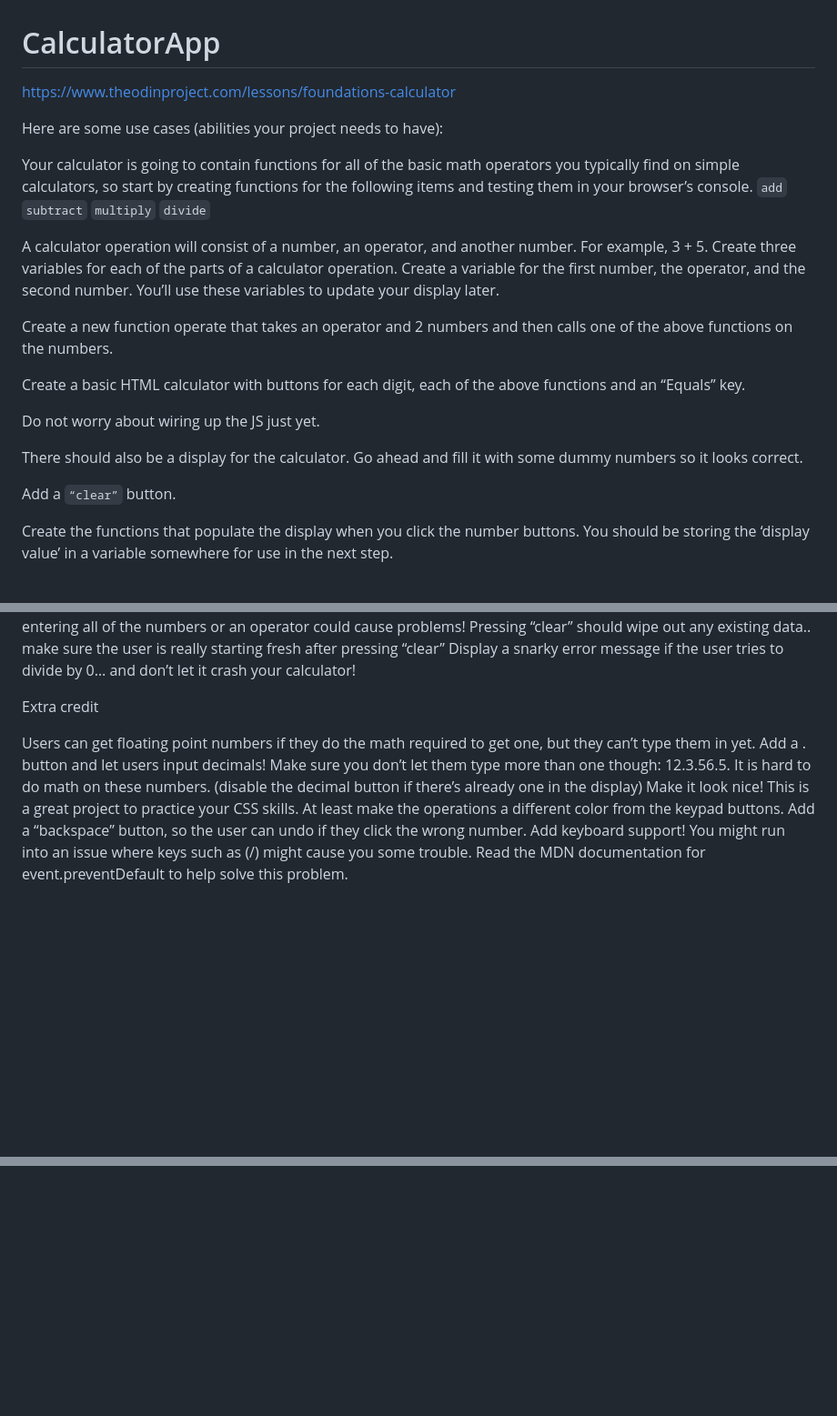
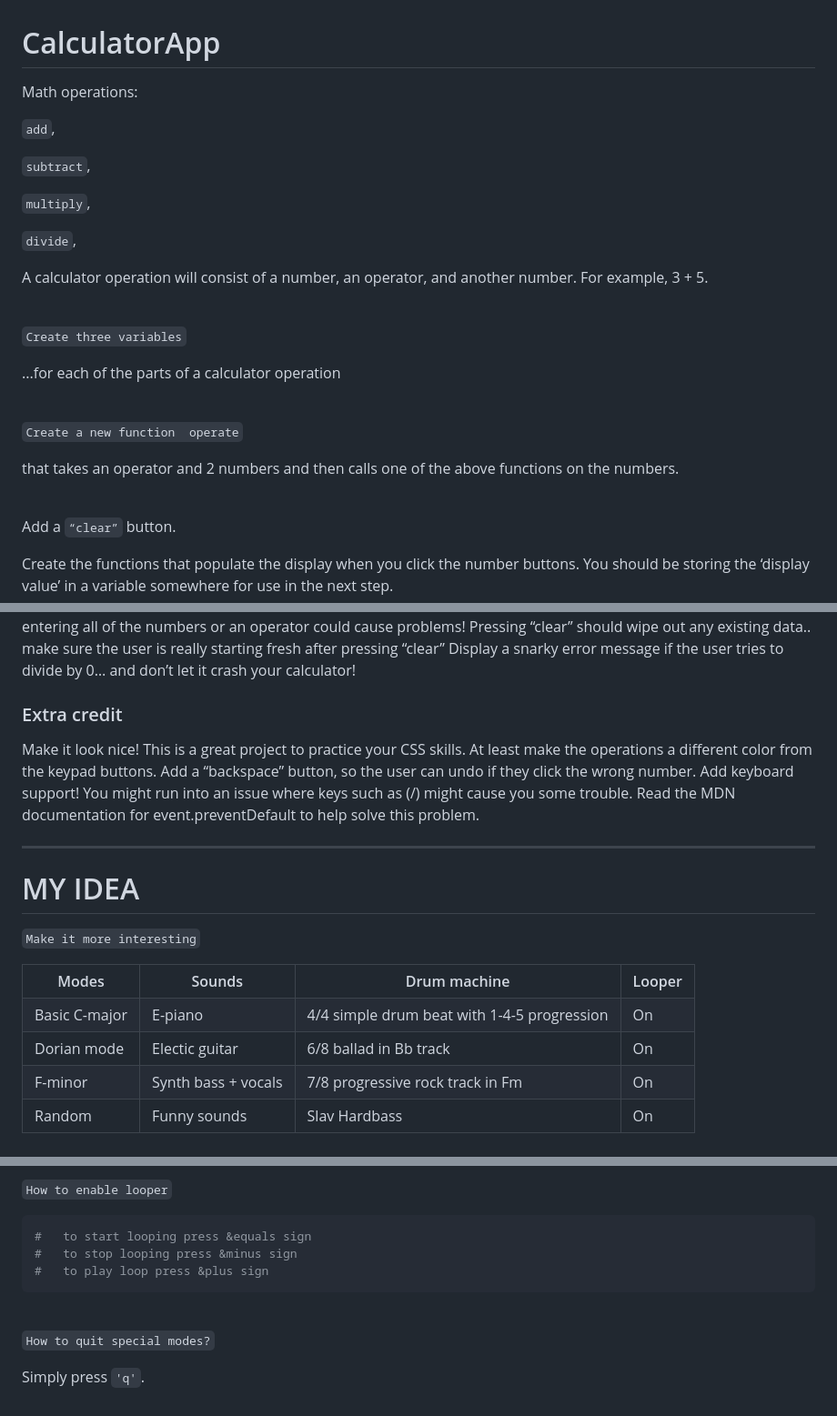
Before and after one commit to MateWojno/CalculatorApp, a Markdown page: README.md, 3 parts joined by grey strips. Shown at 91% size. Rendered like a GitHub page; blank space fills up the shorter version.

Commit message:
Readme update: cool features idea

````diff
--- a/README.md
+++ b/README.md
@@ -1,25 +1,31 @@
 # CalculatorApp
 
-https://www.theodinproject.com/lessons/foundations-calculator
+Math operations:
 
+`add`,
 
-Here are some use cases (abilities your project needs to have):
+`subtract`,
 
-Your calculator is going to contain functions for all of the basic math operators you typically find on simple calculators, so start by creating functions for the following items and testing them in your browser’s console.
-`add`
-`subtract`
-`multiply`
-`divide`
+`multiply`,
 
-A calculator operation will consist of a number, an operator, and another number. For example, 3 + 5. Create three variables for each of the parts of a calculator operation. Create a variable for the first number, the operator, and the second number. You’ll use these variables to update your display later.
+`divide`,
 
-Create a new function operate that takes an operator and 2 numbers and then calls one of the above functions on the numbers.
+A calculator operation will consist of a number, an operator, and another number. For example, 3 + 5.
 
-Create a basic HTML calculator with buttons for each digit, each of the above functions and an “Equals” key.
+<br>
 
-Do not worry about wiring up the JS just yet.
+`Create three variables`
 
-There should also be a display for the calculator. Go ahead and fill it with some dummy numbers so it looks correct.
+ ...for each of the parts of a calculator operation
+
+<br>
+
+`Create a new function  operate`
+
+ that takes an operator and 2 numbers and then calls one of the above functions on the numbers.
+
+<br>
+
 
 Add a `“clear”` button.
 
@@ -38,9 +44,46 @@ Pressing “clear” should wipe out any existing data.. make sure the user is r
 Display a snarky error message if the user tries to divide by 0… and don’t let it crash your calculator!
 
 
-Extra credit
+### Extra credit
 
-Users can get floating point numbers if they do the math required to get one, but they can’t type them in yet. Add a . button and let users input decimals! Make sure you don’t let them type more than one though: 12.3.56.5. It is hard to do math on these numbers. (disable the decimal button if there’s already one in the display)
 Make it look nice! This is a great project to practice your CSS skills. At least make the operations a different color from the keypad buttons.
 Add a “backspace” button, so the user can undo if they click the wrong number.
 Add keyboard support! You might run into an issue where keys such as (/) might cause you some trouble. Read the MDN documentation for event.preventDefault to help solve this problem.
+<br>
+<hr>
+
+# MY IDEA
+
+`Make it more interesting`
+
+<table>
+<tr>
+<th>Modes</th>
+<th>Sounds</th>
+<th>Drum machine</th>
+<th>Looper</th>
+</tr>
+<td>Basic C-major</td>
+<td>E-piano</td>
+<td>4/4 simple drum beat with 1-4-5 progression</td>
+<td>On</td>
+<tr>
+<td>Dorian mode</td>
+<td>Electic guitar</td>
+<td>6/8 ballad in Bb track</td>
+<td>On</td>
+</tr>
+<tr>
+<td>F-minor</td>
+<td>Synth bass + vocals</td>
+<td>7/8 progressive rock track in Fm</td>
+<td>On</td>
+</tr>
+<tr>
+<td>Random</td>
+<td>Funny sounds</td>
+<td>Slav Hardbass</td>
+<td>On</td>
+</tr>
+</table>
+
@@ -46,0 +213,14 @@ Add keyboard support! You might run into an issue where keys such as (/) might c
+`How to enable looper`
+
+```py
+#   to start looping press &equals sign
+#   to stop looping press &minus sign
+#   to play loop press &plus sign
+```
+
+<br>
+
+`How to quit special modes?`
+
+
+Simply press  `'q'`.
````
Also changed, not shown: other parts of README.md (+123 -0 lines).
